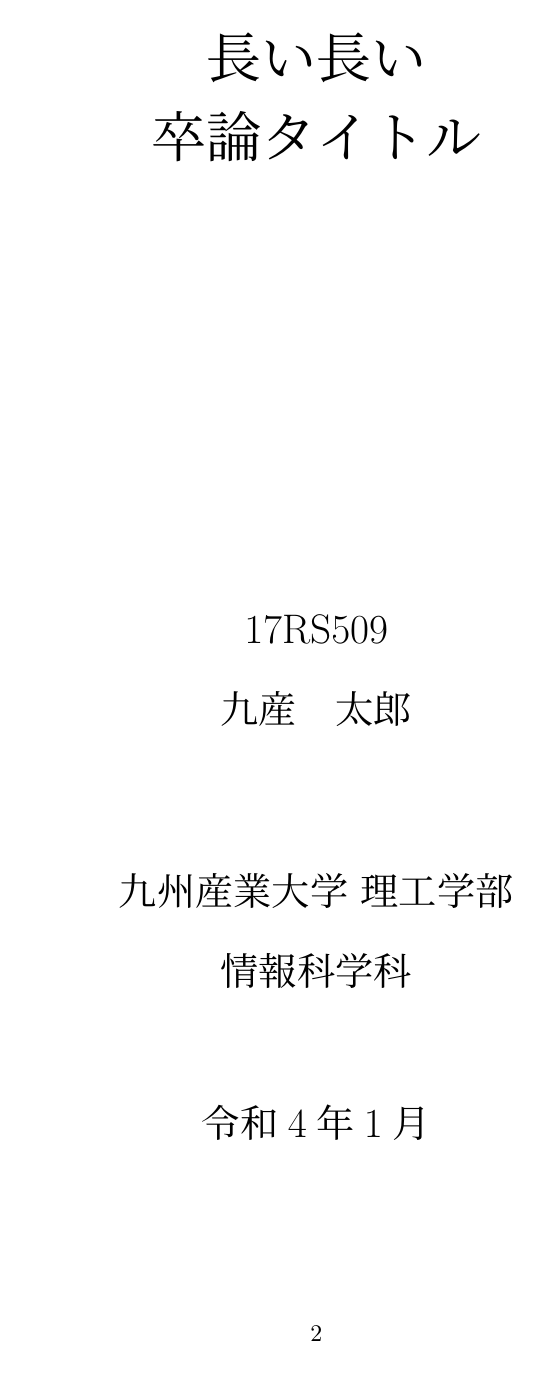
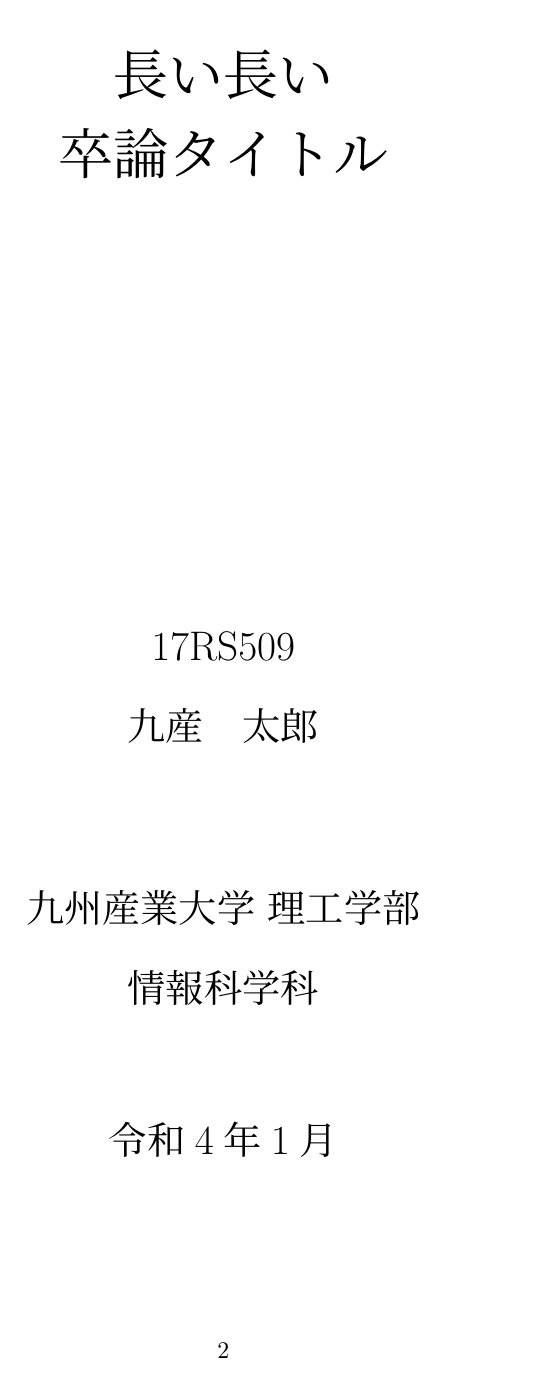
Before and after one commit to smkwlab/latex-environment, a LaTeX problem sheet (example.tex): page 2 of 12 before the commit and page 2 of 13 after it. Compiled offline with upLaTeX and dvipdfmx.

Commit message:
documentclass 宣言を更新し、不要なsetlengthを削除

```diff
--- a/example.tex
+++ b/example.tex
@@ -1,7 +1,4 @@
-\documentclass[a4paper,12pt,uplatex]{jsreport}
-\setlength{\topmargin}{0cm}
-\setlength{\oddsidemargin}{0cm}
-\setlength{\textwidth}{16cm}
+\documentclass[uplatex,a4paper,12pt]{jsreport}
 
 \usepackage[dvipdfmx]{graphicx}
 \usepackage{url}
```
